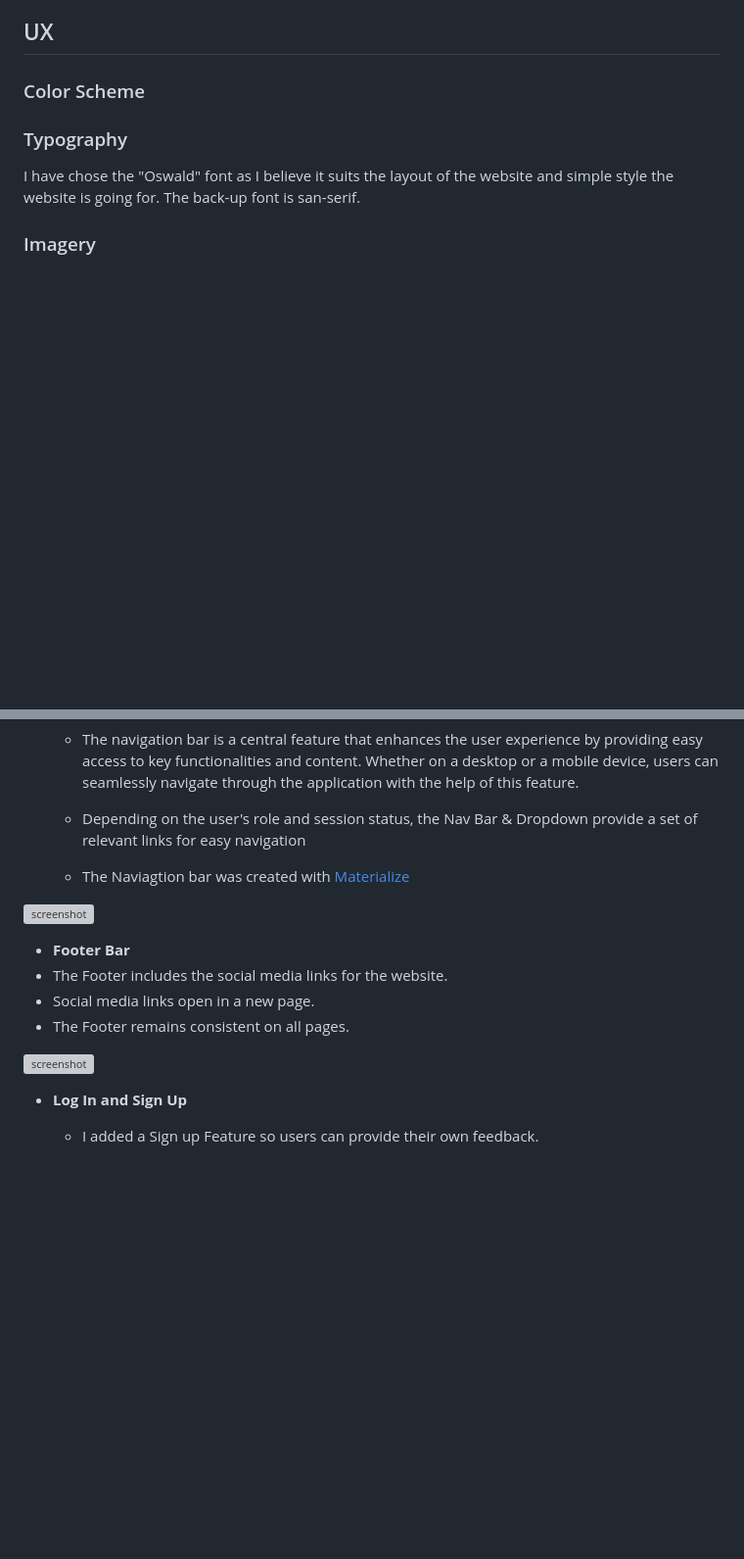
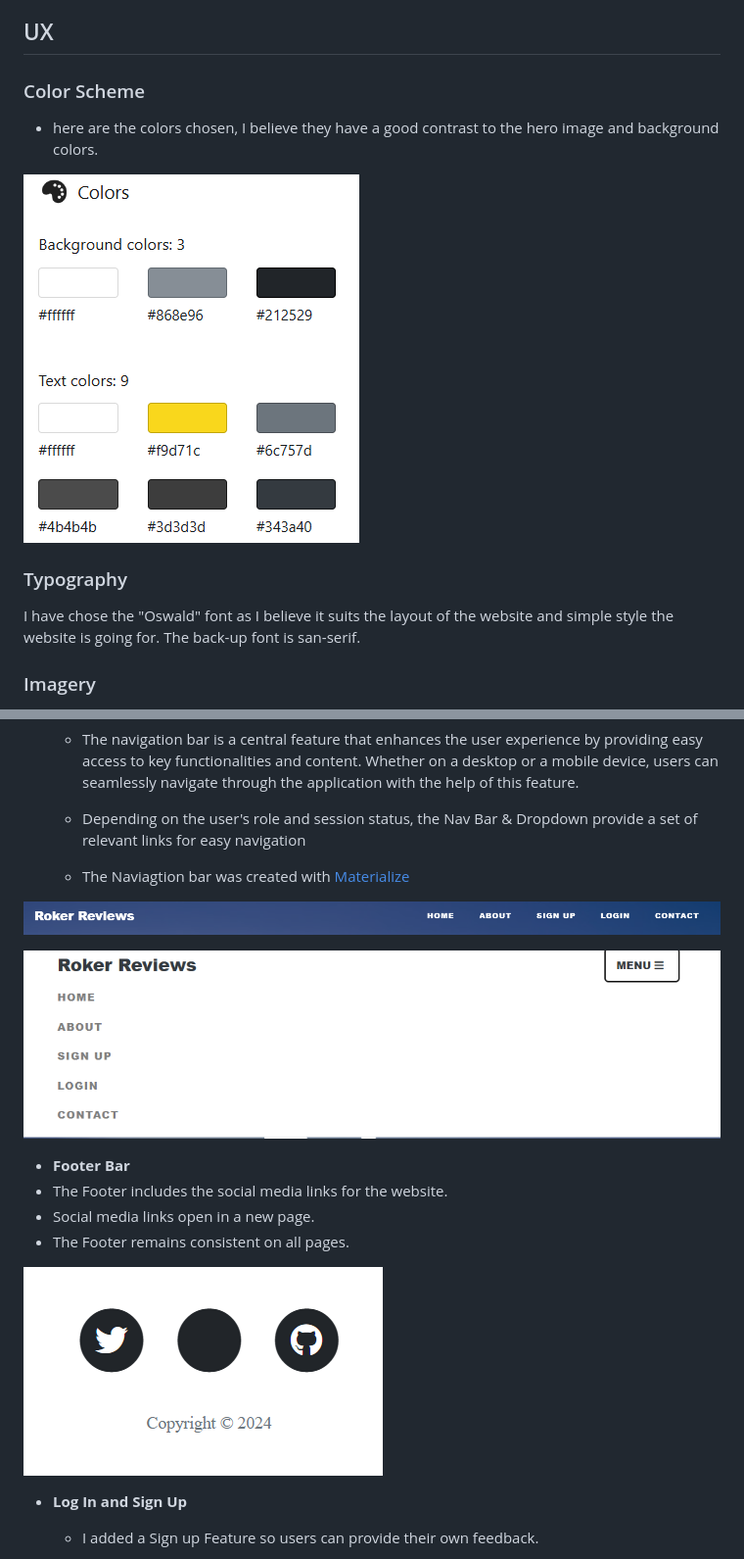
Before and after one commit to brianmcananey/VSCode_Project3, a Markdown page: README.md, 2 parts joined by grey strips. Shown: that part at 98% size. Rendered like a GitHub page; pictures changed too: static/images/colors.png (added), static/images/desktop-navbar.png (added), static/images/footer.png (added); blank space fills up the shorter version; grey boxes are pictures that could not be loaded.

```diff
--- a/README.md
+++ b/README.md
@@ -65,6 +65,9 @@ To help restuarants in the area gain more custom, to provide users with a place
 ## UX
 ### Color Scheme
 
+- here are the colors chosen, I believe they have a good contrast to the hero image and background colors.
+
+![screenshot](static/images/colors.png)
 
 
 ### Typography
@@ -129,14 +132,16 @@ The basic layout of Roker Reviews was created with [Balsamiq](https://balsamiq.c
 
     - The Naviagtion bar was created with [Materialize](https://materializecss.com/)
 
-![screenshot](documentation/navigation.webp)
+![Desktop Navbar](static/images/desktop-navbar.png)
+
+![Mobile Navbar](static/images/mobile-navbar.png)
 
  - **Footer Bar**
   - The Footer includes the social media links for the website.
   - Social media links open in a new page.
   - The Footer remains consistent on all pages.
 
-![screenshot](documentation/footer.webp)
+![Footer](static/images/footer.png)
 
 
 
```
Also changed, not shown: Testing.md (+4 -1 lines), static/images/python-testing.png (added), 1 other file.
